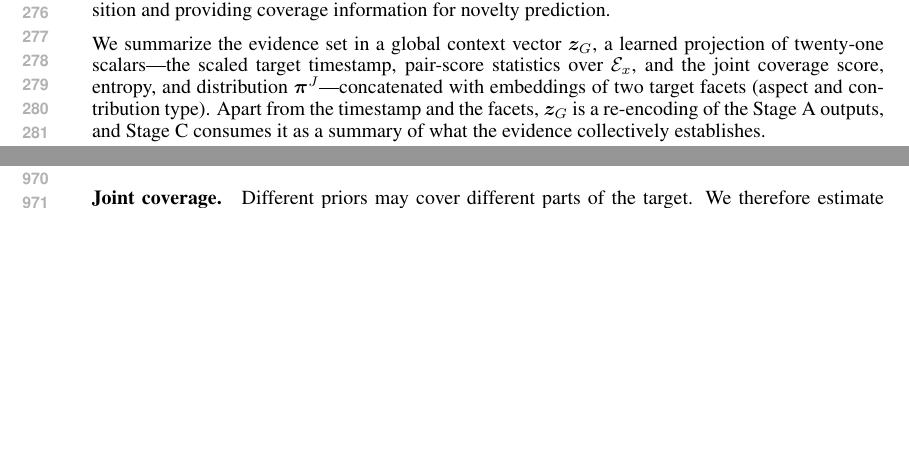
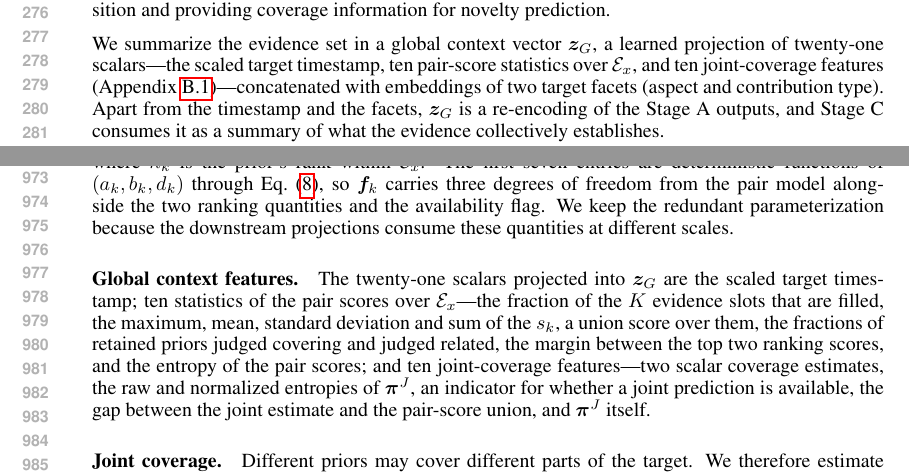
Before and after one commit to plutokang/iclr_egrd, a LaTeX paper (iclr2027/main.tex, which reads iclr2027/sections/method.tex, iclr2027/sections/method_details.tex): two parts of pages 6 and 18 of 23 before the commit and two parts of pages 6 and 19 of 23 after it, joined at a grey line, cut so that both start at the same text, the shorter picture padded with empty space. Compiled offline with pdfLaTeX.

Commit message:
方法学：定义 f_k 与 z_G 的全部分量（A1 + A2）
f_k 此前贯穿整个 Stage B 却从未定义。现在正文只给维度与指针，
11 个分量的显式定义放在附录 Eq.(10)，并注明其中七项是 (a_k,b_k,d_k)
的确定性函数、实际只有三个自由度。

z_G 原称"二十一个标量"但正文仅列举出十七个（漏掉第二个熵特征、
可用性指示位等四项）。正文改为 1+10+10 的分组并指向附录，
附录补全二十一项。正文净长度未增加。

Co-Authored-By: Claude Opus 5 <noreply@anthropic.com>

```diff
--- a/iclr2027/sections/method.tex
+++ b/iclr2027/sections/method.tex
@@ -69,9 +70,9 @@ as fixed inputs to Stages~B and~C, grounding the residual decomposition and
 providing coverage information for novelty prediction.
 
 We summarize the evidence set in a global context vector $\boldsymbol{z}_G$,
-a learned projection of twenty-one scalars---the scaled target timestamp,
-pair-score statistics over $\mathcal{E}_x$, and the joint coverage score,
-entropy, and distribution $\boldsymbol{\pi}^{J}$---concatenated with
+a learned projection of twenty-one scalars---the scaled target timestamp, ten
+pair-score statistics over $\mathcal{E}_x$, and ten joint-coverage features
+(Appendix~\ref{app:method-evidence})---concatenated with
 embeddings of two target facets (aspect and contribution type).
 Apart from the timestamp and the facets, $\boldsymbol{z}_G$ is a
 re-encoding of the Stage~A outputs, and Stage~C consumes it as a summary of
--- a/iclr2027/sections/method_details.tex
+++ b/iclr2027/sections/method_details.tex
@@ -23,6 +23,34 @@ uses the ordering and pair annotations supplied in the dataset ranking
 records, as detailed under the evidence-source protocol below. In both
 cases, the retained priors and their pair coverage features form the evidence
 inputs to the subsequent stages.
+
+\paragraph{Pair feature vector.}
+The features carried into Stages~B and~C are
+\begin{equation}
+ \boldsymbol{f}_k=\bigl[\,s_k;\;s_k+0.02\ell_k/3;\;
+ \boldsymbol{\pi}^{\mathrm{pair}}_k;\;a_k;\;a_kb_k;\;d_k;\;
+ \kappa_k/K;\;\mathbb{1}[\text{prior text available}]\,\bigr]
+ \in\mathbb{R}^{11},
+ \label{eq:pair-features}
+\end{equation}
+where $\kappa_k$ is the prior's rank within $\mathcal{E}_x$. The first seven
+entries are deterministic functions of $(a_k,b_k,d_k)$ through
+Eq.~(\ref{eq:pair-probs}), so $\boldsymbol{f}_k$ carries three degrees of
+freedom from the pair model alongside the two ranking quantities and the
+availability flag. We keep the redundant parameterization because the
+downstream projections consume these quantities at different scales.
+
+\paragraph{Global context features.}
+The twenty-one scalars projected into $\boldsymbol{z}_G$ are the scaled target
+timestamp; ten statistics of the pair scores over $\mathcal{E}_x$---the
+fraction of the $K$ evidence slots that are filled, the maximum, mean,
+standard deviation and sum of the $s_k$, a union score over them, the
+fractions of retained priors judged covering and judged related, the margin
+between the top two ranking scores, and the entropy of the pair scores; and
+ten joint-coverage features---two scalar coverage estimates, the raw and
+normalized entropies of $\boldsymbol{\pi}^{J}$, an indicator for whether a
+joint prediction is available, the gap between the joint estimate and the
+pair-score union, and $\boldsymbol{\pi}^{J}$ itself.
 
 \paragraph{Joint coverage.}
 Different priors may cover different parts of the target. We therefore
```
Also changed, not shown: iclr2027/main.pdf, iclr2027/sections/method.tex (5 more changed lines).
